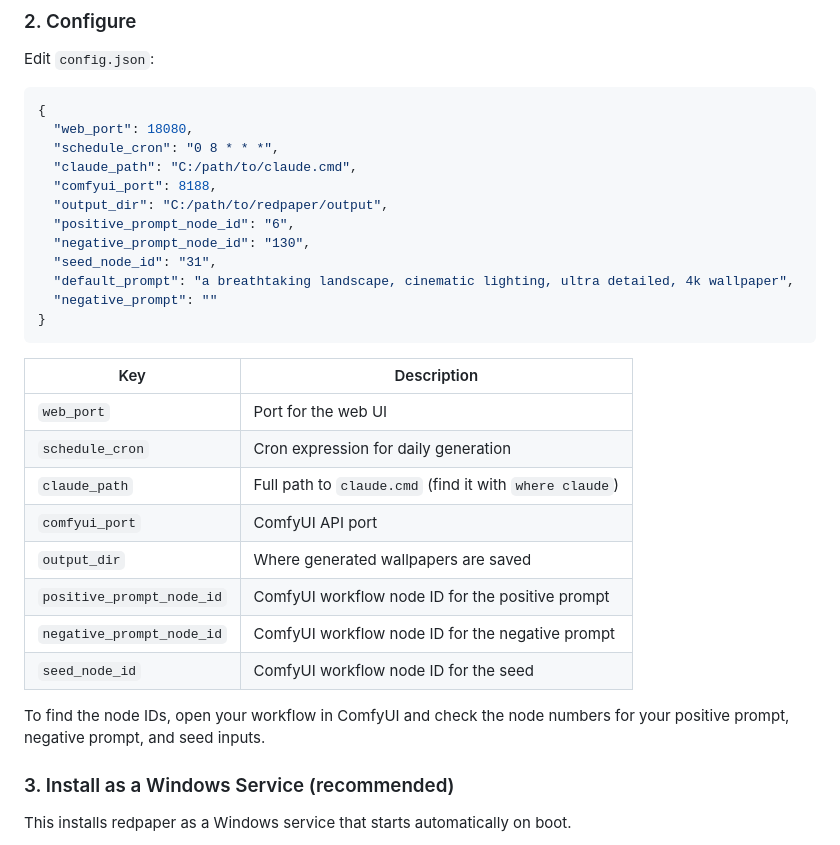
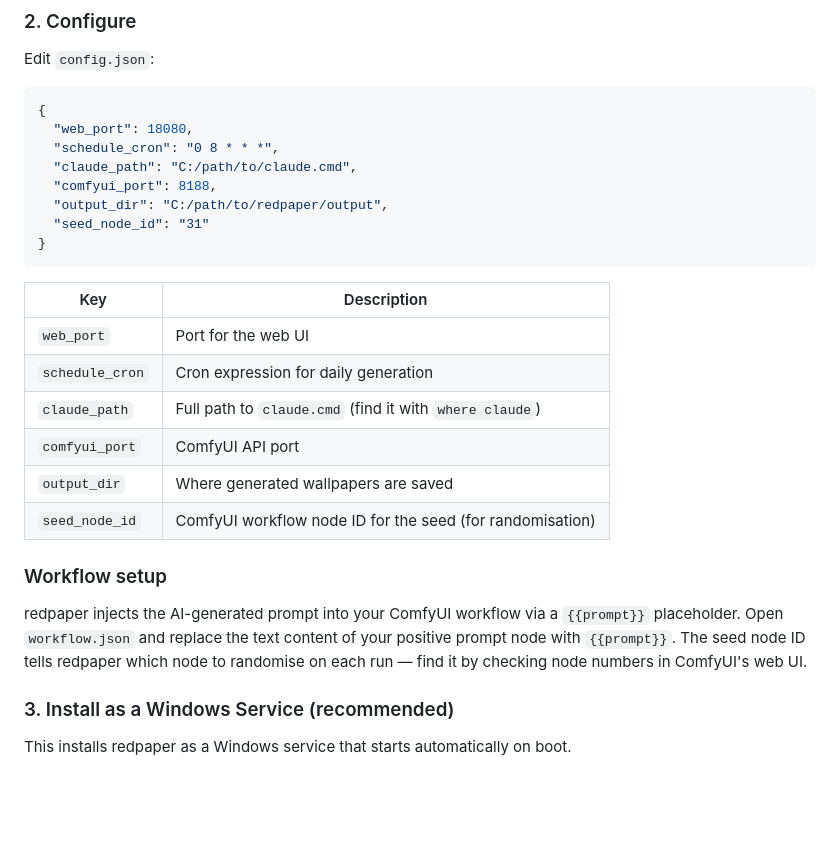
Before and after one commit to rblaurent/redpaper, a Markdown page: README.md, the part around the change. Rendered like a GitHub page; blank space fills up the shorter version.

Commit message:
Fix README config section to reflect current config.json keys
Co-Authored-By: Claude Sonnet 4.6 <noreply@anthropic.com>

````diff
--- a/README.md
+++ b/README.md
@@ -43,11 +43,7 @@ Edit `config.json`:
   "claude_path": "C:/path/to/claude.cmd",
   "comfyui_port": 8188,
   "output_dir": "C:/path/to/redpaper/output",
-  "positive_prompt_node_id": "6",
-  "negative_prompt_node_id": "130",
-  "seed_node_id": "31",
-  "default_prompt": "a breathtaking landscape, cinematic lighting, ultra detailed, 4k wallpaper",
-  "negative_prompt": ""
+  "seed_node_id": "31"
 }
 ```
 
@@ -58,11 +54,11 @@ Edit `config.json`:
 | `claude_path` | Full path to `claude.cmd` (find it with `where claude`) |
 | `comfyui_port` | ComfyUI API port |
 | `output_dir` | Where generated wallpapers are saved |
-| `positive_prompt_node_id` | ComfyUI workflow node ID for the positive prompt |
-| `negative_prompt_node_id` | ComfyUI workflow node ID for the negative prompt |
-| `seed_node_id` | ComfyUI workflow node ID for the seed |
+| `seed_node_id` | ComfyUI workflow node ID for the seed (for randomisation) |
 
-To find the node IDs, open your workflow in ComfyUI and check the node numbers for your positive prompt, negative prompt, and seed inputs.
+### Workflow setup
+
+redpaper injects the AI-generated prompt into your ComfyUI workflow via a `{{prompt}}` placeholder. Open `workflow.json` and replace the text content of your positive prompt node with `{{prompt}}`. The seed node ID tells redpaper which node to randomise on each run — find it by checking node numbers in ComfyUI's web UI.
 
 ### 3. Install as a Windows Service (recommended)
 
````
